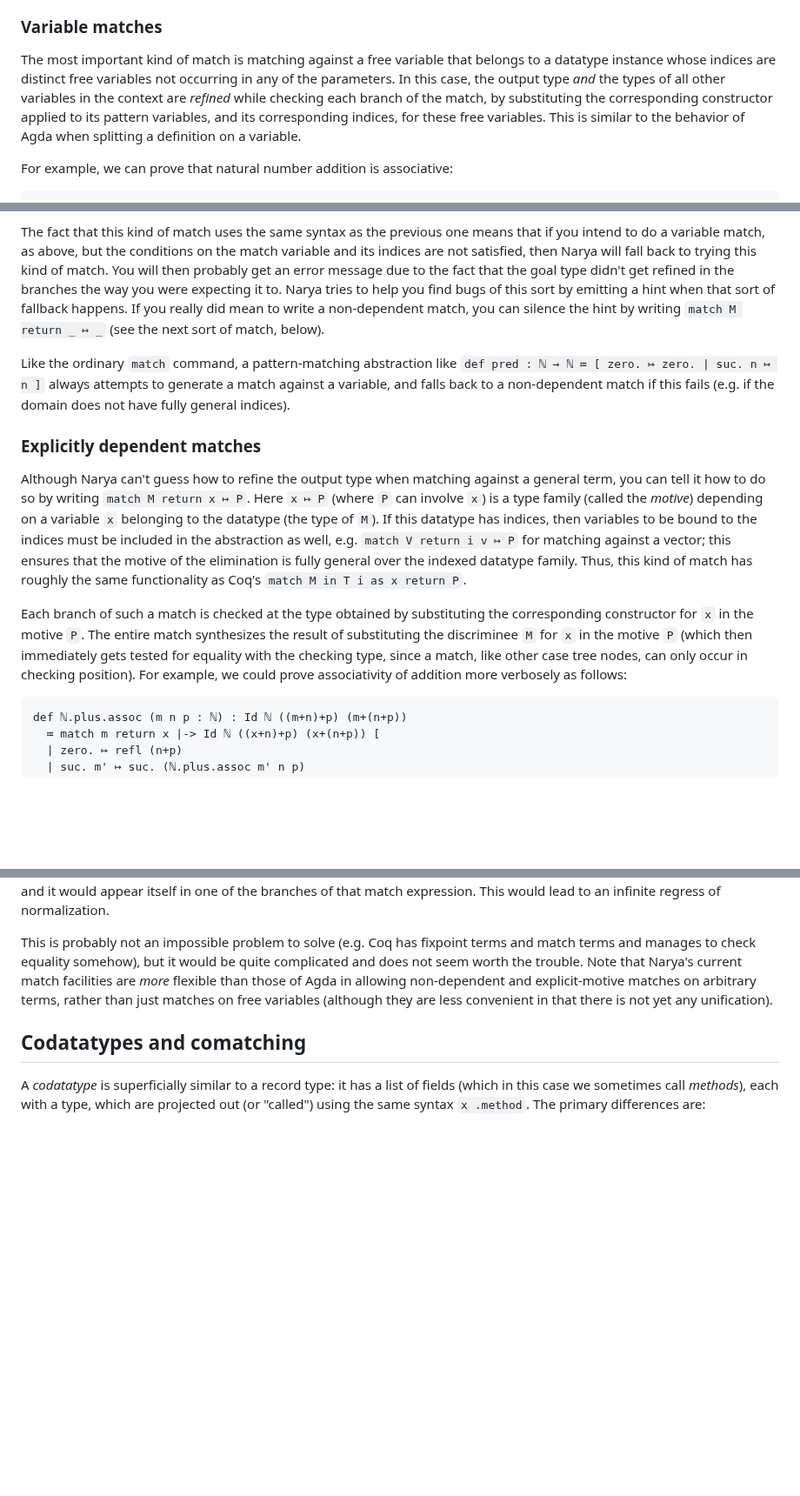
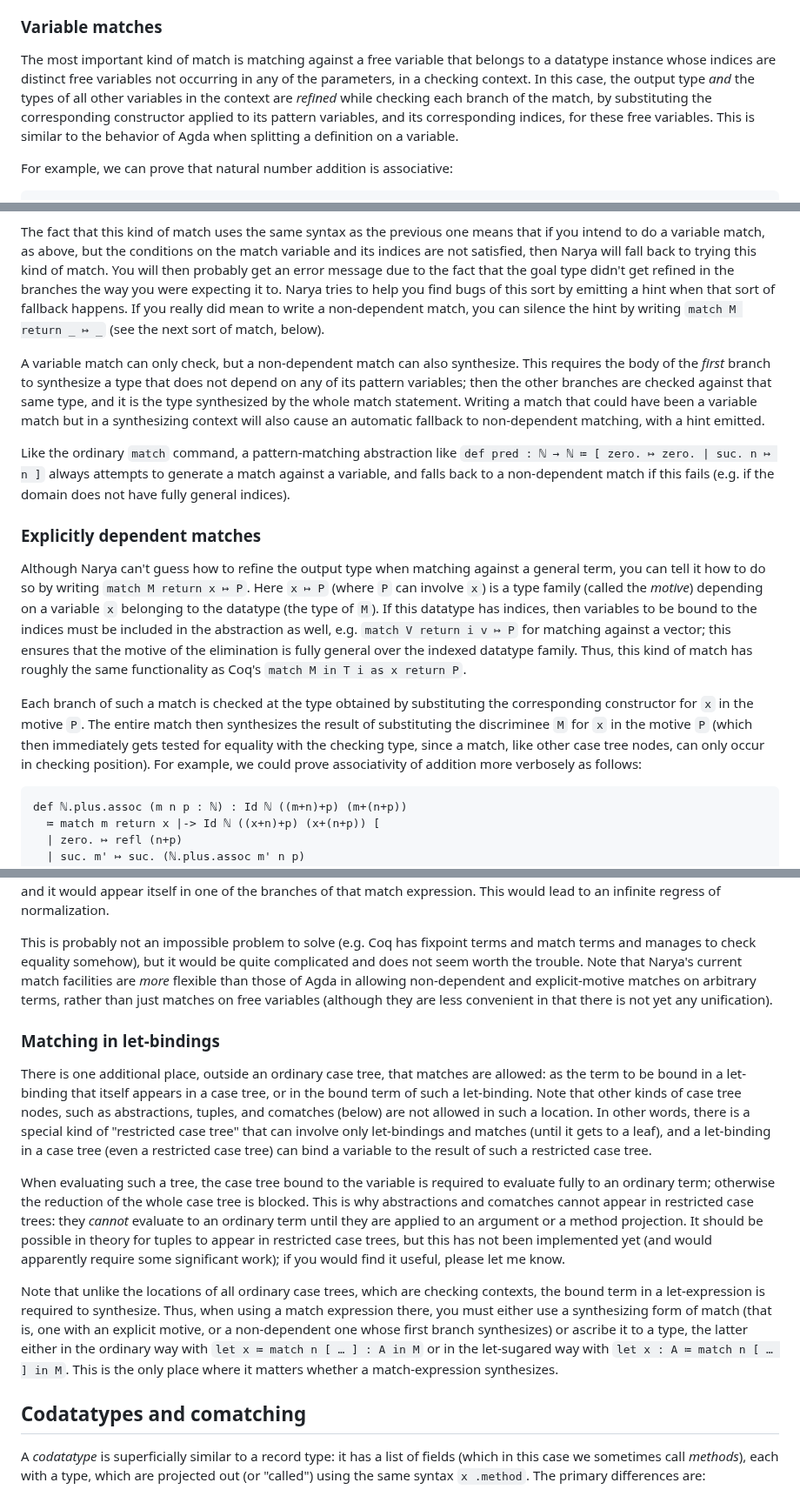
Before and after one commit to mikeshulman/narya, a Markdown page: README.md, 3 parts joined by grey strips. Shown at 87% size. Rendered like a GitHub page; blank space fills up the shorter version.

Commit message:
describe matches in let-bindings in readme

````diff
--- a/README.md
+++ b/README.md
@@ -599,7 +600,7 @@ def oops : ∅ ≔ oops
 
 ### Variable matches
 
-The most important kind of match is matching against a free variable that belongs to a datatype instance whose indices are distinct free variables not occurring in any of the parameters.  In this case, the output type *and* the types of all other variables in the context are *refined* while checking each branch of the match, by substituting the corresponding constructor applied to its pattern variables, and its corresponding indices, for these free variables.  This is similar to the behavior of Agda when splitting a definition on a variable.
+The most important kind of match is matching against a free variable that belongs to a datatype instance whose indices are distinct free variables not occurring in any of the parameters, in a checking context.  In this case, the output type *and* the types of all other variables in the context are *refined* while checking each branch of the match, by substituting the corresponding constructor applied to its pattern variables, and its corresponding indices, for these free variables.  This is similar to the behavior of Agda when splitting a definition on a variable.
 
 For example, we can prove that natural number addition is associative:
 ```
@@ -671,6 +672,8 @@ In general, this sort of match is more like the `match` of Coq and dialects of M
 
 The fact that this kind of match uses the same syntax as the previous one means that if you intend to do a variable match, as above, but the conditions on the match variable and its indices are not satisfied, then Narya will fall back to trying this kind of match.  You will then probably get an error message due to the fact that the goal type didn't get refined in the branches the way you were expecting it to.  Narya tries to help you find bugs of this sort by emitting a hint when that sort of fallback happens.  If you really did mean to write a non-dependent match, you can silence the hint by writing `match M return _ ↦ _` (see the next sort of match, below).
 
+A variable match can only check, but a non-dependent match can also synthesize.  This requires the body of the *first* branch to synthesize a type that does not depend on any of its pattern variables; then the other branches are checked against that same type, and it is the type synthesized by the whole match statement.  Writing a match that could have been a variable match but in a synthesizing context will also cause an automatic fallback to non-dependent matching, with a hint emitted.
+
 Like the ordinary `match` command, a pattern-matching abstraction like `def pred : ℕ → ℕ ≔ [ zero. ↦ zero. | suc. n ↦ n ]` always attempts to generate a match against a variable, and falls back to a non-dependent match if this fails (e.g. if the domain does not have fully general indices).
 
 
@@ -678,7 +681,7 @@ Like the ordinary `match` command, a pattern-matching abstraction like `def pred
 
 Although Narya can't guess how to refine the output type when matching against a general term, you can tell it how to do so by writing `match M return x ↦ P`.  Here `x ↦ P` (where `P` can involve `x`) is a type family (called the *motive*) depending on a variable `x` belonging to the datatype (the type of `M`).  If this datatype has indices, then variables to be bound to the indices must be included in the abstraction as well, e.g. `match V return i v ↦ P` for matching against a vector; this ensures that the motive of the elimination is fully general over the indexed datatype family.  Thus, this kind of match has roughly the same functionality as Coq's `match M in T i as x return P`.
 
-Each branch of such a match is checked at the type obtained by substituting the corresponding constructor for `x` in the motive `P`.  The entire match synthesizes the result of substituting the discriminee `M` for `x` in the motive `P` (which then immediately gets tested for equality with the checking type, since a match, like other case tree nodes, can only occur in checking position).  For example, we could prove associativity of addition more verbosely as follows:
+Each branch of such a match is checked at the type obtained by substituting the corresponding constructor for `x` in the motive `P`.  The entire match then synthesizes the result of substituting the discriminee `M` for `x` in the motive `P` (which then immediately gets tested for equality with the checking type, since a match, like other case tree nodes, can only occur in checking position).  For example, we could prove associativity of addition more verbosely as follows:
 ```
 def ℕ.plus.assoc (m n p : ℕ) : Id ℕ ((m+n)+p) (m+(n+p))
   ≔ match m return x |-> Id ℕ ((x+n)+p) (x+(n+p)) [
@@ -701,6 +704,15 @@ Note that if matches could appear anywhere in a term, then Narya would have to b
 More importantly, however, checking *equality* of two match expressions would require descending into the branch bodies to check them for equality, which would require *normalizing* those bodies.  Now suppose a function were defined recursively using a match outside its case tree; then it would evaluate to a match expression even if its argument is not a constructor, and it would appear itself in one of the branches of that match expression.  This would lead to an infinite regress of normalization.
 
 This is probably not an impossible problem to solve (e.g. Coq has fixpoint terms and match terms and manages to check equality somehow), but it would be quite complicated and does not seem worth the trouble.  Note that Narya's current match facilities are *more* flexible than those of Agda in allowing non-dependent and explicit-motive matches on arbitrary terms, rather than just matches on free variables (although they are less convenient in that there is not yet any unification).
+
+
+### Matching in let-bindings
+
+There is one additional place, outside an ordinary case tree, that matches are allowed: as the term to be bound in a let-binding that itself appears in a case tree, or in the bound term of such a let-binding.  Note that other kinds of case tree nodes, such as abstractions, tuples, and comatches (below) are not allowed in such a location.  In other words, there is a special kind of "restricted case tree" that can involve only let-bindings and matches (until it gets to a leaf), and a let-binding in a case tree (even a restricted case tree) can bind a variable to the result of such a restricted case tree.
+
+When evaluating such a tree, the case tree bound to the variable is required to evaluate fully to an ordinary term; otherwise the reduction of the whole case tree is blocked.  This is why abstractions and comatches cannot appear in restricted case trees: they *cannot* evaluate to an ordinary term until they are applied to an argument or a method projection.  It should be possible in theory for tuples to appear in restricted case trees, but this has not been implemented yet (and would apparently require some significant work); if you would find it useful, please let me know.
+
+Note that unlike the locations of all ordinary case trees, which are checking contexts, the bound term in a let-expression is required to synthesize.  Thus, when using a match expression there, you must either use a synthesizing form of match (that is, one with an explicit motive, or a non-dependent one whose first branch synthesizes) or ascribe it to a type, the latter either in the ordinary way with `let x ≔ match n [ … ] : A in M` or in the let-sugared way with `let x : A ≔ match n [ … ] in M`.  This is the only place where it matters whether a match-expression synthesizes.
 
 
 ## Codatatypes and comatching
````
Also changed, not shown: other parts of README.md (+2 -1 lines).
